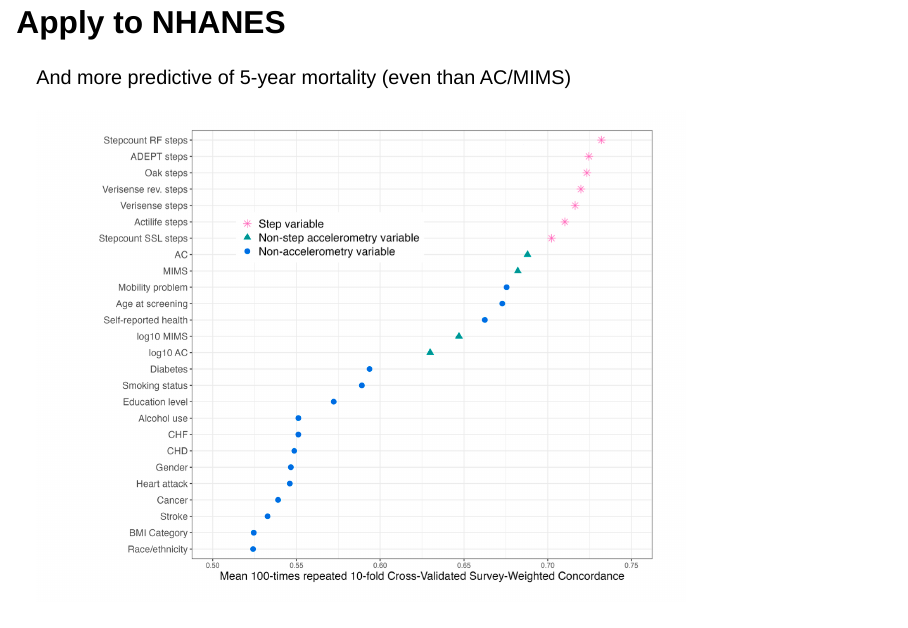
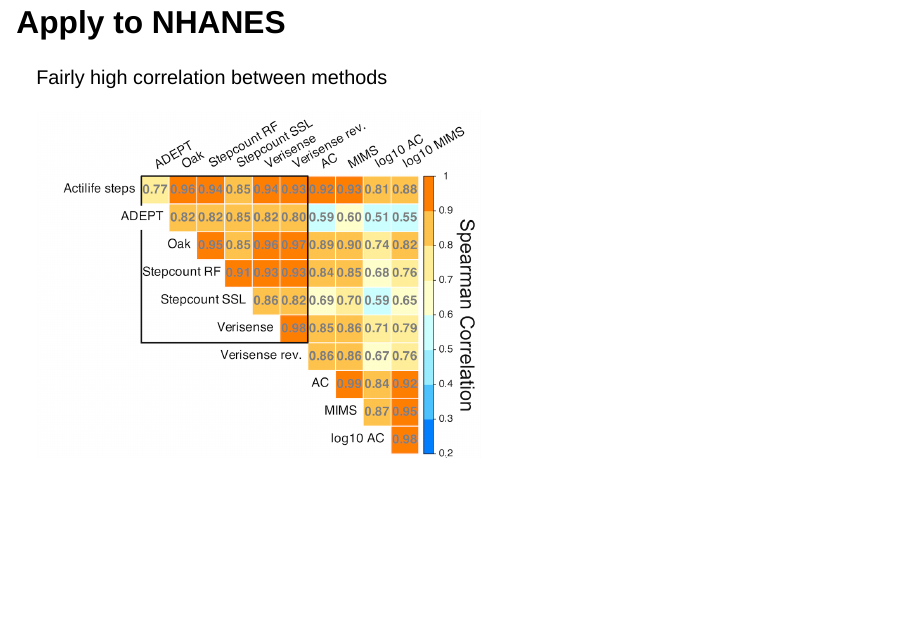
Before and after one commit to jhuwit/nhanes_derivatives, a Quarto document (index.qmd): page 32 of 43 before the commit and page 32 of 44 after it. Rendered offline with R 4.5, knitr and Pandoc in place of Quarto, with nearby package versions; drawn as Slidy slides in place of the format the file asks for.

Commit message:
add correlation fig

````diff
--- a/index.qmd
+++ b/index.qmd
@@ -390,6 +390,15 @@
 include_figure("images/nhanes_steps.png")
 ```
 
+## Apply to NHANES
+
+Fairly high correlation between methods
+
+```{r}
+include_figure("images/correlation.png")
+
+```
+
 
 ## Apply to NHANES
 
````
Also changed, not shown: images/correlation.png (added), index.html.
